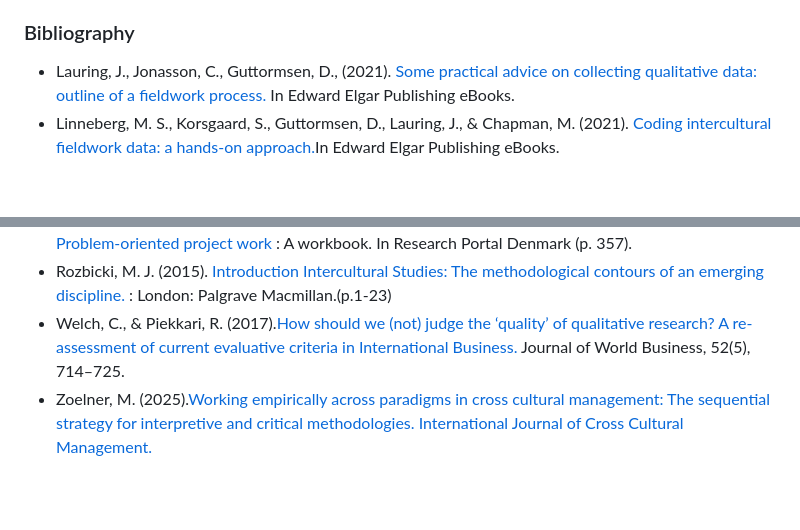
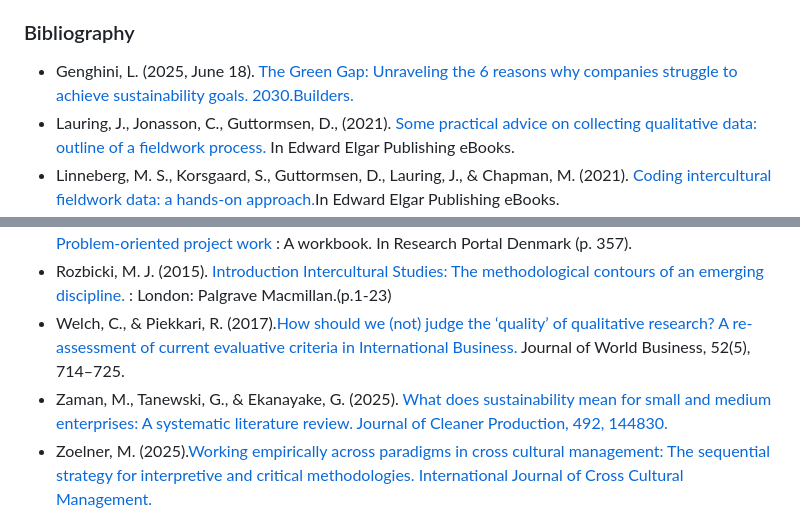
Before and after one commit to Asushi2000/digital_technologies_finalwebpage, a Markdown page: md/assignment1.md, 2 parts joined by grey strips. GitHub-like rendering; blank space fills up the shorter version.

```diff
--- a/md/assignment1.md
+++ b/md/assignment1.md
@@ -56,12 +56,14 @@ Digital technologies are very efficient in numerical and visual representation o
 This paper has examined the role of digital technologies in the processes of data collection and analysis, highlighting their potential to improve not only methodological efficiency but also the transparency and communication of research outcomes. As Linneberg et al. (2021) observe, academic practice often privileges numerical data and their visualization, yet within the humanities, the use of visual aids such as graphs, matrices, or tables remains relatively underdeveloped. The integration of digital tools could significantly enhance the visibility and interpretability of humanities research by enabling findings to be presented in a more dynamic, interactive manner. It is also crucial to update and raise awareness on the tools that are available as research aids as a number of humanities students are not relevant with those technologies. This is highly recommended as humanities research tends to be deeply contextualized (Olsen et al., 2019), as well as it is necessary when it comes to practical and fieldwork based projects such as the project I conducted with Mitsubishi and Vestas. Therefore, it is recommended that digital literacy and methodological training be incorporated into educational frameworks, preparing scholars from an early stage to engage effectively with digital tools.
 
 ### Bibliography
+- Genghini, L. (2025, June 18). [The Green Gap: Unraveling the 6 reasons why companies struggle to achieve sustainability goals. 2030.Builders. ](https://2030.builders/6-reasons-why-companies-struggle-to-achieve-sustainability-goals/#:~:text=Another%20significant%20barrier%20to%20achieving,or%20employee%20training%20and%20development.)
 - Lauring, J., Jonasson, C., Guttormsen, D., (2021). [Some practical advice on collecting qualitative data: outline of a fieldwork process.](https://doi.org/10.4337/9781788970129.00016) In Edward Elgar Publishing eBooks.
 - Linneberg, M. S., Korsgaard, S., Guttormsen, D., Lauring, J., & Chapman, M. (2021). [Coding intercultural fieldwork data: a hands-on approach.](https://doi.org/10.4337/9781788970129.00015)In Edward Elgar Publishing eBooks.
 - Madsen, J. A., & Mabokela, R. O. (2016). [Critical Consciousness in the Cross-Cultural Research Space: Reflections from Two Researchers Engaged in Collaborative Cross-Cultural Research.](https://doi.org/10.1108/s1479-367920160000030012) In International perspectives on education and society (pp. 147–163).
 - Olsen, P. B., Pedersen, K., Hansen, U. K., Rasmussen, M. A., Andersen, N. Å., & Kaae, A. I. (2019). [Problem-oriented project work](https://local.forskningsportal.dk/local/dki-cgi/ws/cris-link?src=ruc&id=ruc-0399f1f8-e2b3-4e12-8efd-23c35cc1172c&ti=Problem-oriented%20project%20work%20%3A%20A%20workbook) : A workbook. In Research Portal Denmark (p. 357).
 - Rozbicki, M. J. (2015). [Introduction Intercultural Studies: The methodological contours of an emerging discipline.](https://brightspace.au.dk/content/enforced/67987-LR10964/Rozbicki.2015.pdf?_&d2lSessionVal=pO0qrMUUYqcbFZL2bBBzwOGi0&_&d2lSessionVal=85eDdqU6MXVuOXdGe0PUH3Fxt) : London: Palgrave Macmillan.(p.1-23)
 - Welch, C., & Piekkari, R. (2017).[How should we (not) judge the ‘quality’ of qualitative research? A re-assessment of current evaluative criteria in International Business.]( https://doi.org/10.1016/j.jwb.2017.05.007) Journal of World Business, 52(5), 714–725.
+- Zaman, M., Tanewski, G., & Ekanayake, G. (2025). [What does sustainability mean for small and medium enterprises: A systematic literature review. Journal of Cleaner Production, 492, 144830. ](https://doi.org/10.1016/j.jclepro.2025.144830)
 - Zoelner, M. (2025).[Working empirically across paradigms in cross cultural management: The sequential strategy for interpretive and critical methodologies. International Journal of Cross Cultural Management.](https://doi.org/10.1177/14705958251319663)
 
 ### Contact
```
